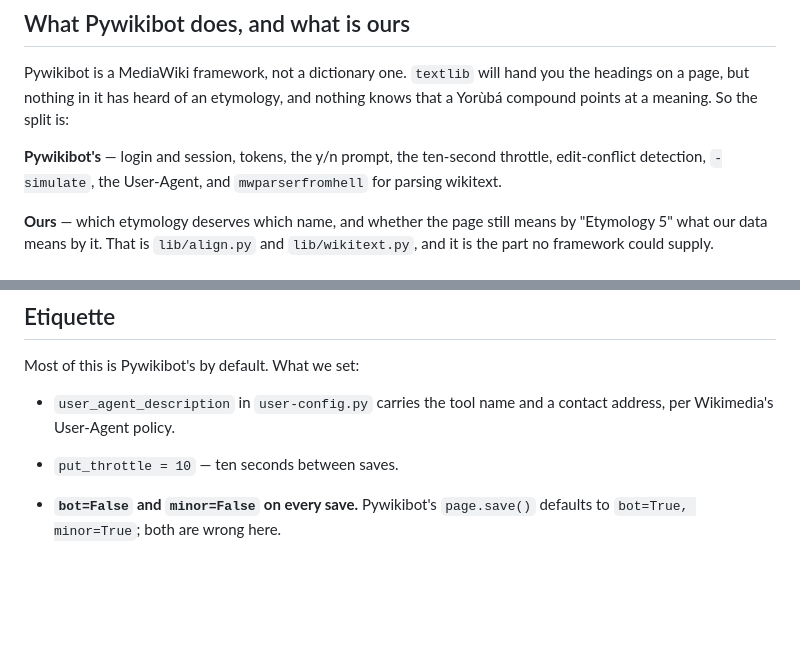
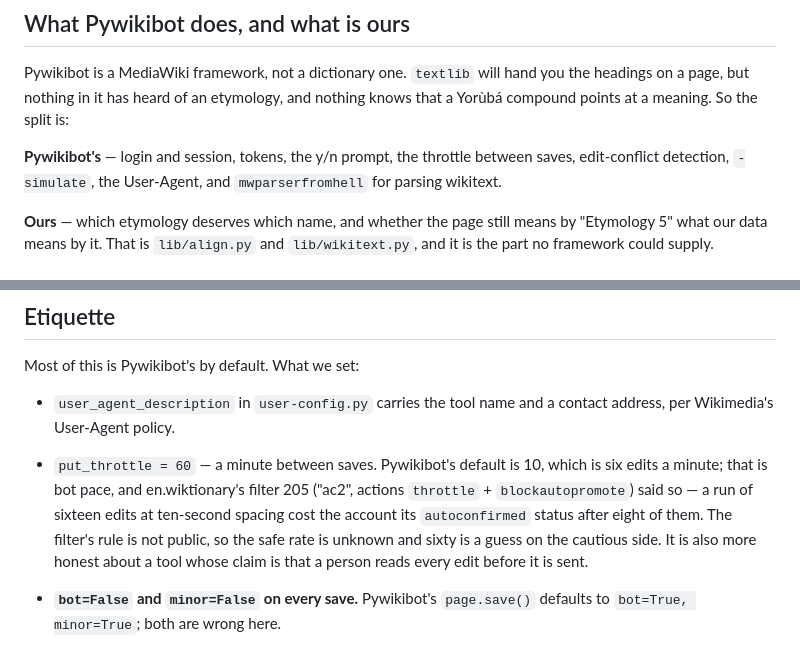
Before and after one commit to SpeakNigeriaOrg/yorubadict, a Markdown page: tools/wiktionary/README.md, 2 parts joined by grey strips. GitHub-like rendering; blank space fills up the shorter version.

Commit message:
README said ten-second throttle; it is sixty
Two stale mentions left over from before the AbuseFilter incident: the
Pywikibot-vs-ours split listed 'the ten-second throttle', and the
etiquette list still said put_throttle = 10. Both configs have said 60
since e33a020.

The etiquette entry now carries why, since a future reader deciding it
looks over-cautious should see what the cautious number is for: filter
205 withheld autoconfirmed after eight saves at ten-second spacing, and
the rule is not public so the safe rate is a guess.

```diff
--- a/tools/wiktionary/README.md
+++ b/tools/wiktionary/README.md
@@ -202,8 +202,8 @@ Pywikibot is a MediaWiki framework, not a dictionary one. `textlib` will hand
 you the headings on a page, but nothing in it has heard of an etymology, and
 nothing knows that a Yorùbá compound points at a meaning. So the split is:
 
-**Pywikibot's** — login and session, tokens, the y/n prompt, the ten-second
-throttle, edit-conflict detection, `-simulate`, the User-Agent, and
+**Pywikibot's** — login and session, tokens, the y/n prompt, the throttle
+between saves, edit-conflict detection, `-simulate`, the User-Agent, and
 `mwparserfromhell` for parsing wikitext.
 
 **Ours** — which etymology deserves which name, and whether the page still
@@ -235,7 +235,13 @@ Most of this is Pywikibot's by default. What we set:
 
 - `user_agent_description` in `user-config.py` carries the tool name and a
   contact address, per Wikimedia's User-Agent policy.
-- `put_throttle = 10` — ten seconds between saves.
+- `put_throttle = 60` — a minute between saves. Pywikibot's default is 10,
+  which is six edits a minute; that is bot pace, and en.wiktionary's filter 205
+  ("ac2", actions `throttle` + `blockautopromote`) said so — a run of sixteen
+  edits at ten-second spacing cost the account its `autoconfirmed` status after
+  eight of them. The filter's rule is not public, so the safe rate is unknown
+  and sixty is a guess on the cautious side. It is also more honest about a
+  tool whose claim is that a person reads every edit before it is sent.
 - **`bot=False` and `minor=False` on every save.** Pywikibot's `page.save()`
   defaults to `bot=True, minor=True`; both are wrong here.
 
```
